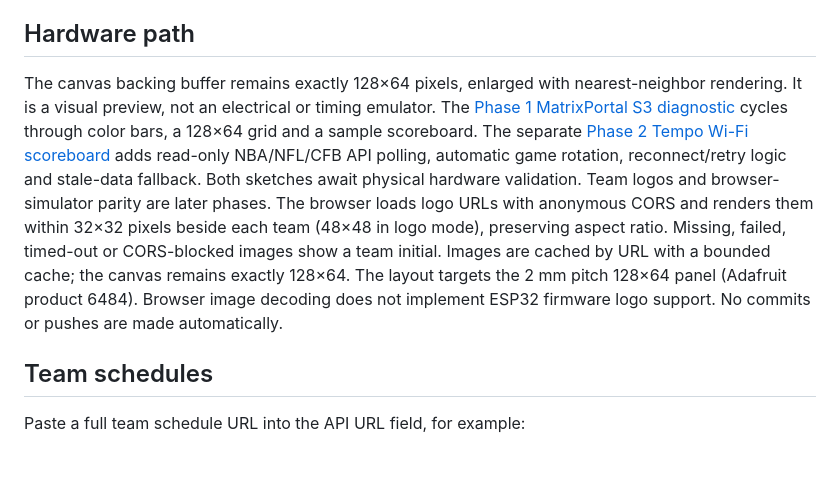
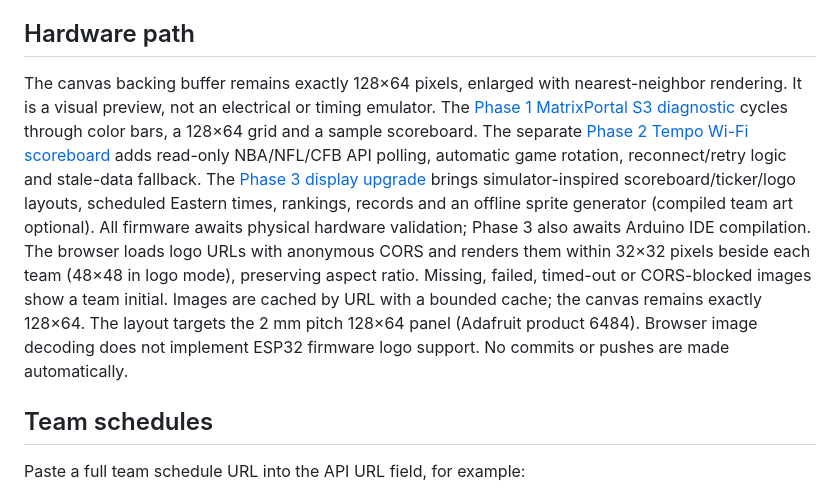
Before and after one commit to thejordanoliver/the-tempo-led-ticker, a Markdown page: README.md, the part around the change. Rendered like a GitHub page; blank space fills up the shorter version.

Commit message:
Link Phase 3 display and sprite generation documentation

```diff
--- a/README.md
+++ b/README.md
@@ -41,7 +41,7 @@ Use HTTP rather than opening `file://`: ES modules and fetch are restricted for
 
 ## Hardware path
 
-The canvas backing buffer remains exactly 128×64 pixels, enlarged with nearest-neighbor rendering. It is a visual preview, not an electrical or timing emulator. The [Phase 1 MatrixPortal S3 diagnostic](firmware/matrixportal-s3/README.md) cycles through color bars, a 128×64 grid and a sample scoreboard. The separate [Phase 2 Tempo Wi-Fi scoreboard](firmware/matrixportal-s3/TempoMatrixLive/README.md) adds read-only NBA/NFL/CFB API polling, automatic game rotation, reconnect/retry logic and stale-data fallback. Both sketches await physical hardware validation. Team logos and browser-simulator parity are later phases. The browser loads logo URLs with anonymous CORS and renders them within 32×32 pixels beside each team (48×48 in logo mode), preserving aspect ratio. Missing, failed, timed-out or CORS-blocked images show a team initial. Images are cached by URL with a bounded cache; the canvas remains exactly 128×64. The layout targets the 2 mm pitch 128×64 panel (Adafruit product 6484). Browser image decoding does not implement ESP32 firmware logo support. No commits or pushes are made automatically.
+The canvas backing buffer remains exactly 128×64 pixels, enlarged with nearest-neighbor rendering. It is a visual preview, not an electrical or timing emulator. The [Phase 1 MatrixPortal S3 diagnostic](firmware/matrixportal-s3/README.md) cycles through color bars, a 128×64 grid and a sample scoreboard. The separate [Phase 2 Tempo Wi-Fi scoreboard](firmware/matrixportal-s3/TempoMatrixLive/README.md) adds read-only NBA/NFL/CFB API polling, automatic game rotation, reconnect/retry logic and stale-data fallback. The [Phase 3 display upgrade](firmware/matrixportal-s3/TempoMatrixLive/PHASE3.md) brings simulator-inspired scoreboard/ticker/logo layouts, scheduled Eastern times, rankings, records and an offline sprite generator (compiled team art optional). All firmware awaits physical hardware validation; Phase 3 also awaits Arduino IDE compilation. The browser loads logo URLs with anonymous CORS and renders them within 32×32 pixels beside each team (48×48 in logo mode), preserving aspect ratio. Missing, failed, timed-out or CORS-blocked images show a team initial. Images are cached by URL with a bounded cache; the canvas remains exactly 128×64. The layout targets the 2 mm pitch 128×64 panel (Adafruit product 6484). Browser image decoding does not implement ESP32 firmware logo support. No commits or pushes are made automatically.
 
 ## Team schedules
 
```
